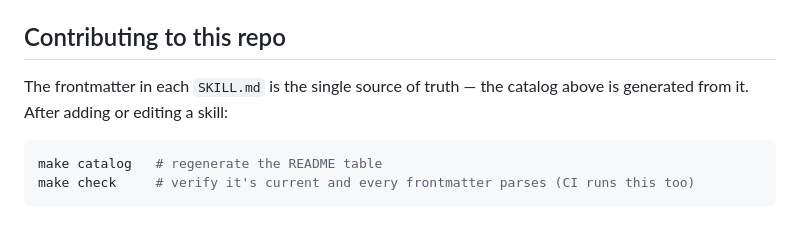
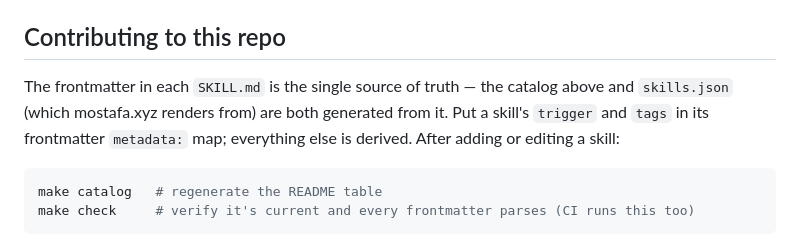
Before and after one commit to mostafa-drz/claude-skills, a Markdown page: README.md, the part around the change. Rendered like a GitHub page.

````diff
--- a/README.md
+++ b/README.md
@@ -92,8 +92,10 @@ this table is generated from it by `make catalog`, so the two can never disagree
 
 ## Contributing to this repo
 
-The frontmatter in each `SKILL.md` is the single source of truth — the catalog above is
-generated from it. After adding or editing a skill:
+The frontmatter in each `SKILL.md` is the single source of truth — the catalog above and
+`skills.json` (which mostafa.xyz renders from) are both generated from it. Put a skill's
+`trigger` and `tags` in its frontmatter `metadata:` map; everything else is derived. After
+adding or editing a skill:
 
 ```bash
 make catalog   # regenerate the README table
````
Also changed, not shown: SKILLS_GUIDE.md (+11 -4 lines), code/SKILLS_GUIDE.md (+11 -4 lines).
